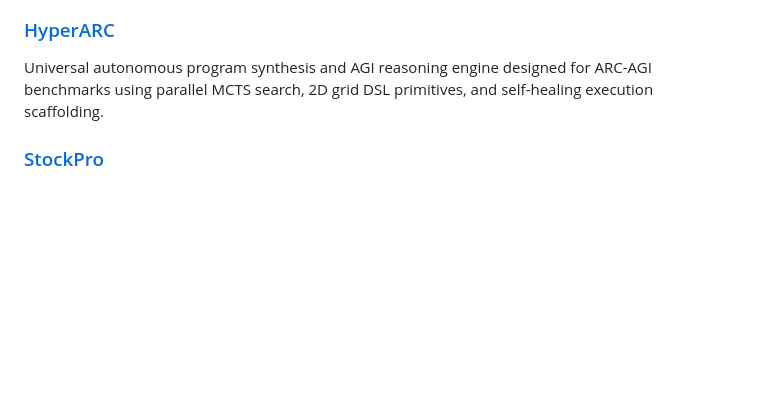
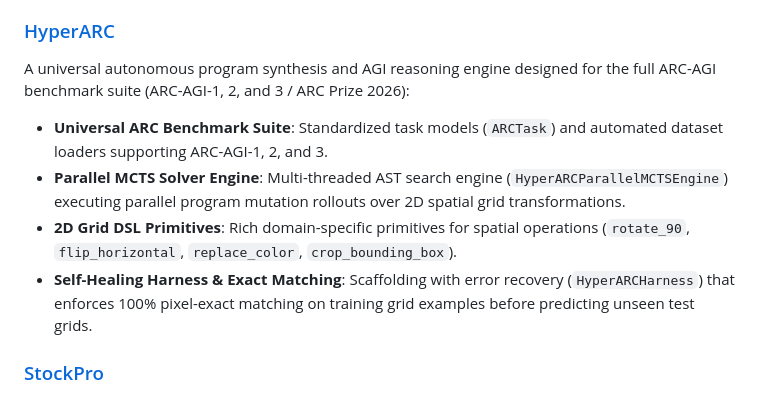
Before and after one commit to Shadowell/Shadowell, a Markdown page: README.md, the part around the change. GitHub-like rendering; blank space fills up the shorter version.

```diff
--- a/README.md
+++ b/README.md
@@ -43,7 +43,12 @@ A production-grade, governed quantitative research and strategy incubation Agent
 
 ### [HyperARC](https://github.com/Shadowell/HyperARC)
 
-Universal autonomous program synthesis and AGI reasoning engine designed for ARC-AGI benchmarks using parallel MCTS search, 2D grid DSL primitives, and self-healing execution scaffolding.
+A universal autonomous program synthesis and AGI reasoning engine designed for the full ARC-AGI benchmark suite (ARC-AGI-1, 2, and 3 / ARC Prize 2026):
+
+- **Universal ARC Benchmark Suite**: Standardized task models (`ARCTask`) and automated dataset loaders supporting ARC-AGI-1, 2, and 3.
+- **Parallel MCTS Solver Engine**: Multi-threaded AST search engine (`HyperARCParallelMCTSEngine`) executing parallel program mutation rollouts over 2D spatial grid transformations.
+- **2D Grid DSL Primitives**: Rich domain-specific primitives for spatial operations (`rotate_90`, `flip_horizontal`, `replace_color`, `crop_bounding_box`).
+- **Self-Healing Harness & Exact Matching**: Scaffolding with error recovery (`HyperARCHarness`) that enforces 100% pixel-exact matching on training grid examples before predicting unseen test grids.
 
 ### [StockPro](https://github.com/Shadowell/StockPro)
 
```
Also changed, not shown: README_CN.md (+6 -1 lines).
